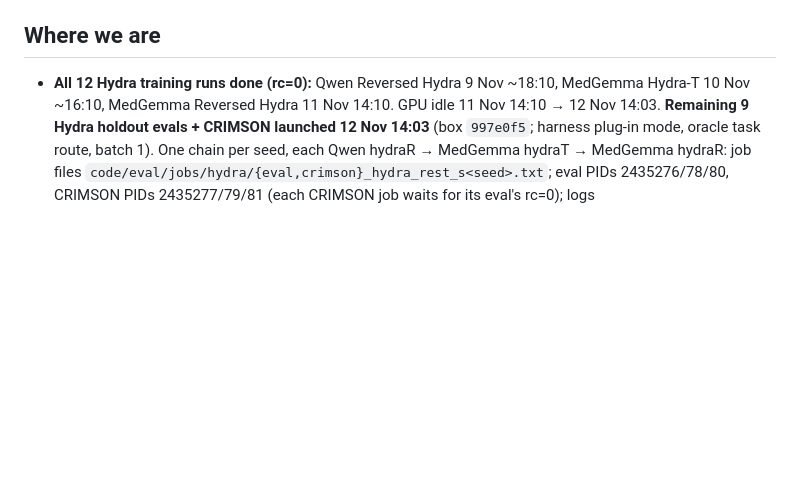
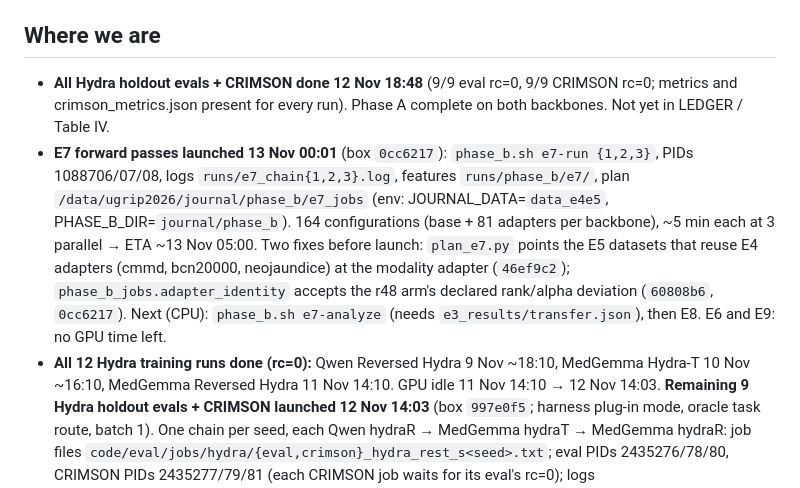
Before and after one commit to TahaSabir0/sharing-or-specializing, a Markdown page: STATUS.md, the part around one of its changes. Drawn GitHub-style; blank space fills up the shorter version.

Commit message:
STATUS: Hydra evals done; E7 forward passes launched 13 Nov

```diff
--- a/STATUS.md
+++ b/STATUS.md
@@ -4,6 +4,15 @@
 Runs: `results/RUNS.csv`. New teammates: `KICKSTART.md`.
 
 ## Where we are
+- **All Hydra holdout evals + CRIMSON done 12 Nov 18:48** (9/9 eval rc=0, 9/9 CRIMSON rc=0; metrics and
+  crimson_metrics.json present for every run). Phase A complete on both backbones. Not yet in LEDGER / Table IV.
+- **E7 forward passes launched 13 Nov 00:01** (box `0cc6217`): `phase_b.sh e7-run {1,2,3}`, PIDs 1088706/07/08,
+  logs `runs/e7_chain{1,2,3}.log`, features `runs/phase_b/e7/`, plan `/data/ugrip2026/journal/phase_b/e7_jobs`
+  (env: JOURNAL_DATA=`data_e4e5`, PHASE_B_DIR=`journal/phase_b`). 164 configurations (base + 81 adapters per
+  backbone), ~5 min each at 3 parallel → ETA ~13 Nov 05:00. Two fixes before launch: `plan_e7.py` points the E5
+  datasets that reuse E4 adapters (cmmd, bcn20000, neojaundice) at the modality adapter (`46ef9c2`);
+  `phase_b_jobs.adapter_identity` accepts the r48 arm's declared rank/alpha deviation (`60808b6`, `0cc6217`).
+  Next (CPU): `phase_b.sh e7-analyze` (needs `e3_results/transfer.json`), then E8. E6 and E9: no GPU time left.
 - **All 12 Hydra training runs done (rc=0):** Qwen Reversed Hydra 9 Nov ~18:10, MedGemma Hydra-T 10 Nov ~16:10,
   MedGemma Reversed Hydra 11 Nov 14:10. GPU idle 11 Nov 14:10 → 12 Nov 14:03.
   **Remaining 9 Hydra holdout evals + CRIMSON launched 12 Nov 14:03** (box `997e0f5`; harness plug-in mode, oracle
```
Also changed, not shown: other parts of STATUS.md (+1 -1 lines).
